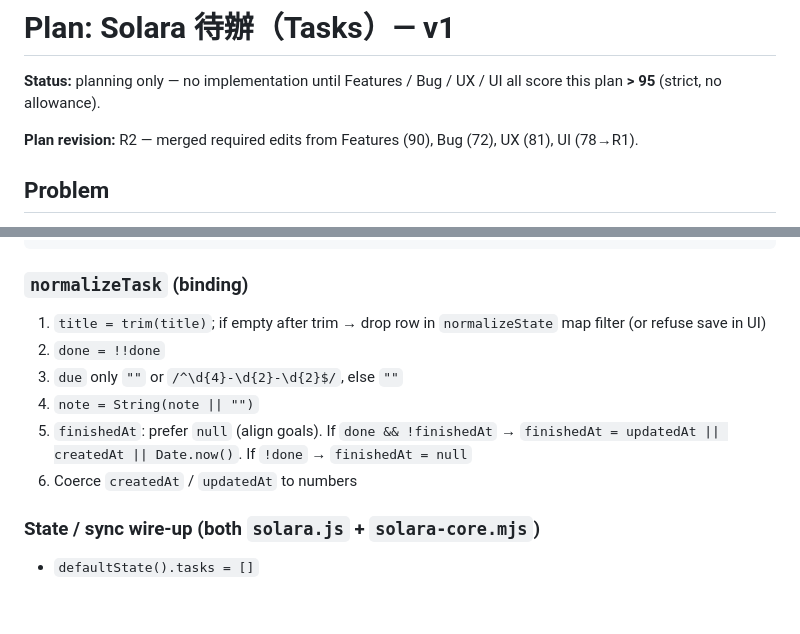
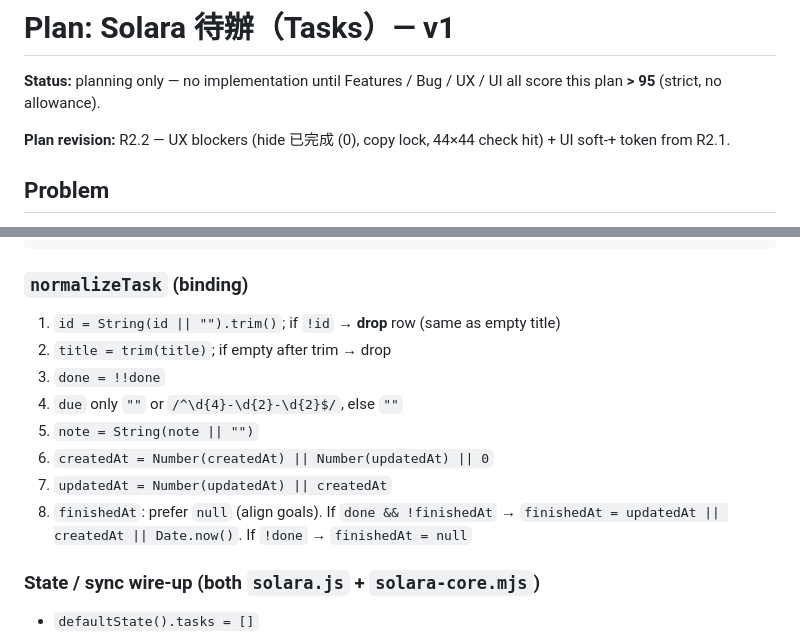
Before and after one commit to poorITDog/self-use-web, a Markdown page: docs/todo-tasks-plan.md, 2 parts joined by grey strips. Drawn GitHub-style; blank space fills up the shorter version.

Commit message:
docs: 待辦 plan R2.3 — Bug normalize/toast/test gates
Co-authored-by: ITCheems <poorITDog@users.noreply.github.com>

```diff
--- a/docs/todo-tasks-plan.md
+++ b/docs/todo-tasks-plan.md
@@ -2,7 +2,7 @@
 
 **Status:** planning only — no implementation until Features / Bug / UX / UI all score this plan **> 95** (strict, no allowance).
 
-**Plan revision:** R2 — merged required edits from Features (90), Bug (72), UX (81), UI (78→R1).
+**Plan revision:** R2.2 — UX blockers (hide 已完成 (0), copy lock, 44×44 check hit) + UI soft-+ token from R2.1.
 
 ## Problem
 
@@ -44,12 +44,14 @@ task: {
 
 ### `normalizeTask` (binding)
 
-1. `title = trim(title)`; if empty after trim → drop row in `normalizeState` map filter (or refuse save in UI)
-2. `done = !!done`
-3. `due` only `""` or `/^\d{4}-\d{2}-\d{2}$/`, else `""`
-4. `note = String(note || "")`
-5. `finishedAt`: prefer `null` (align goals). If `done && !finishedAt` → `finishedAt = updatedAt || createdAt || Date.now()`. If `!done` → `finishedAt = null`
-6. Coerce `createdAt` / `updatedAt` to numbers
+1. `id = String(id || "").trim()`; if `!id` → **drop** row (same as empty title)
+2. `title = trim(title)`; if empty after trim → drop
+3. `done = !!done`
+4. `due` only `""` or `/^\d{4}-\d{2}-\d{2}$/`, else `""`
+5. `note = String(note || "")`
+6. `createdAt = Number(createdAt) || Number(updatedAt) || 0`
+7. `updatedAt = Number(updatedAt) || createdAt`
+8. `finishedAt`: prefer `null` (align goals). If `done && !finishedAt` → `finishedAt = updatedAt || createdAt || Date.now()`. If `!done` → `finishedAt = null`
 
 ### State / sync wire-up (both `solara.js` + `solara-core.mjs`)
 
```
